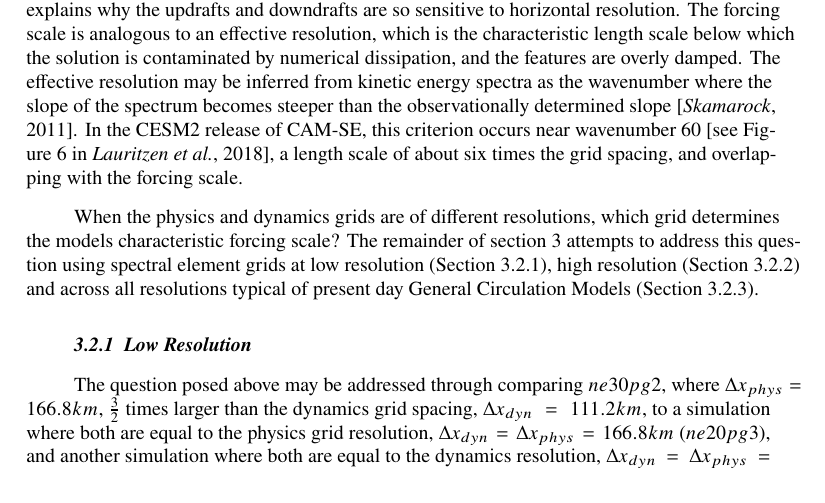
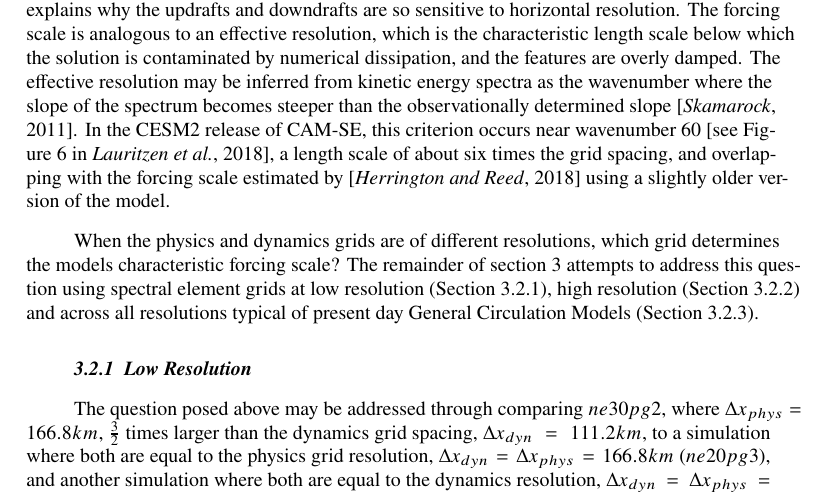
Before and after one commit to adamrher/2017-physres, a LaTeX document (physres.tex): part of page 9 of 17, cut so that both start at the same text. Compiled offline with pdfLaTeX.

Commit message:
polished low res section

```diff
--- a/physres.tex
+++ b/physres.tex
@@ -277,7 +277,7 @@ The Tropical regions are very sensitive to horizontal resolution, primarily due
 \end{equation}
 where $D_{\Delta x}$ is a characteristic buoyancy length scale for grid-spacing $\Delta x$ (hereafter referred to as the {\em{forcing scale}}), and it is presumed that the magnitude of the buoyancy and the vertical scale of the buoyancy is unchanged or compensating across the two resolutions. Equation~\ref{eq:w-scale} indicates that the magnitude of the vertical velocity scales like the inverse of the forcing scale, which was verified in a simple moist bubble configuration using CAM-SE and the CAM finite-volume dynamical core \citep[CAM-FV;][]{HR2018JAMES} and using CAM-SE-CSLAM (Appendix~\ref{app:dt}). It is by no means trivial that equation~\ref{eq:w-scale} holds for the moist bubble test, since the scaling is derived from the dry anelastic equations.
 
-In aqua-planet configurations, the forcing scale varies with resolution in the range of five to ten times the grid-spacing in CAM-SE \citep{HR2018JAMES}, which from equation~\ref{eq:w-scale} explains why the updrafts and downdrafts are so sensitive to horizontal resolution. The forcing scale is analogous to an effective resolution, which is the characteristic length scale below which the solution is contaminated by numerical dissipation, and the features are overly damped. The effective resolution may be inferred from kinetic energy spectra as the wavenumber where the slope of the spectrum becomes steeper than the observationally determined slope \citep{S2011LNCSE}. In the CESM2 release of CAM-SE, this criterion occurs near wavenumber 60 \citep[see Figure 6 in][]{LetAl2018JAMES}, a length scale of about six times the grid spacing, and overlapping with the forcing scale.
+In aqua-planet configurations, the forcing scale varies with resolution in the range of five to ten times the grid-spacing in CAM-SE \citep{HR2018JAMES}, which from equation~\ref{eq:w-scale} explains why the updrafts and downdrafts are so sensitive to horizontal resolution. The forcing scale is analogous to an effective resolution, which is the characteristic length scale below which the solution is contaminated by numerical dissipation, and the features are overly damped. The effective resolution may be inferred from kinetic energy spectra as the wavenumber where the slope of the spectrum becomes steeper than the observationally determined slope \citep{S2011LNCSE}. In the CESM2 release of CAM-SE, this criterion occurs near wavenumber 60 \citep[see Figure 6 in][]{LetAl2018JAMES}, a length scale of about six times the grid spacing, and overlapping with the forcing scale estimated by \citep{HR2018JAMES} using a slightly older version of the model.
 
 When the physics and dynamics grids are of different resolutions, which grid determines the models characteristic forcing scale? The remainder of section~\ref{sec:results} attempts to address this question using spectral element grids at low resolution (Section~\ref{sec:lores}), high resolution (Section~\ref{sec:hires}) and across all resolutions typical of present day General Circulation Models (Section~\ref{sec:allres}).
 
```
Also changed, not shown: physres.pdf.
